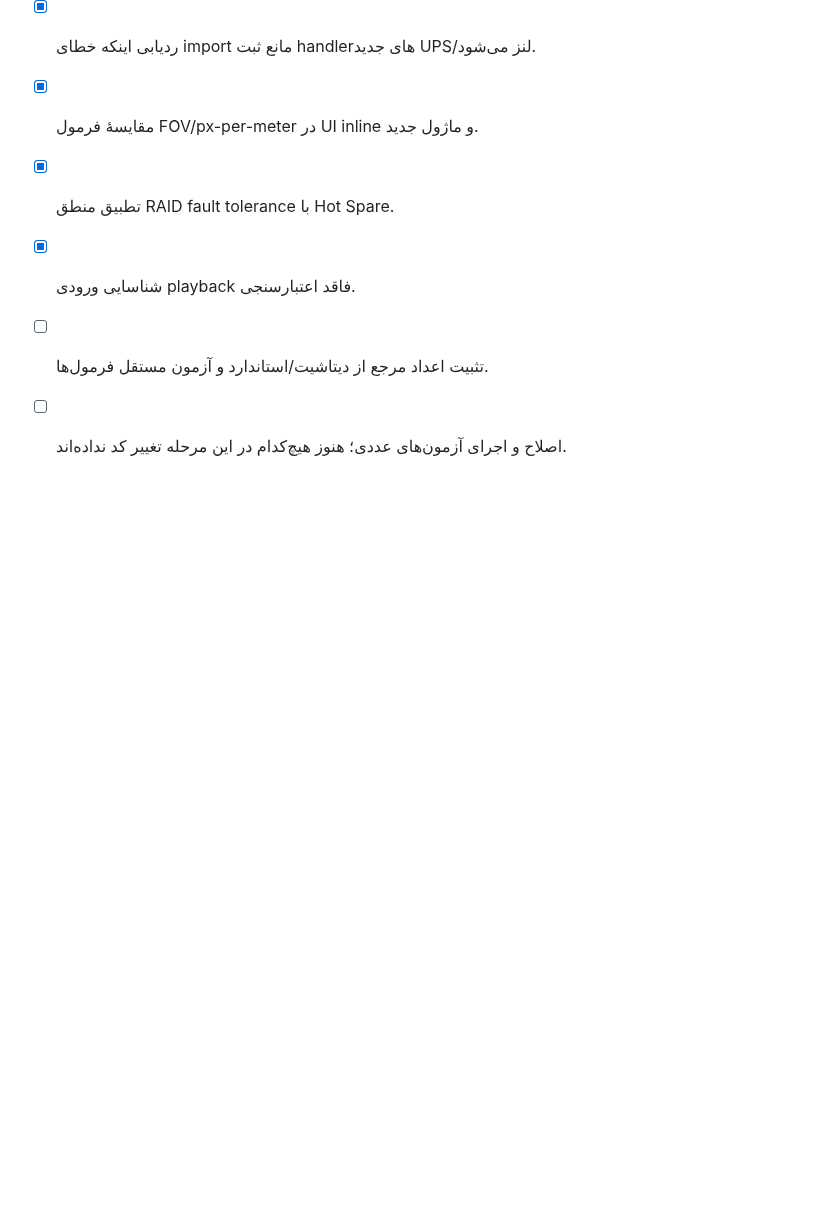
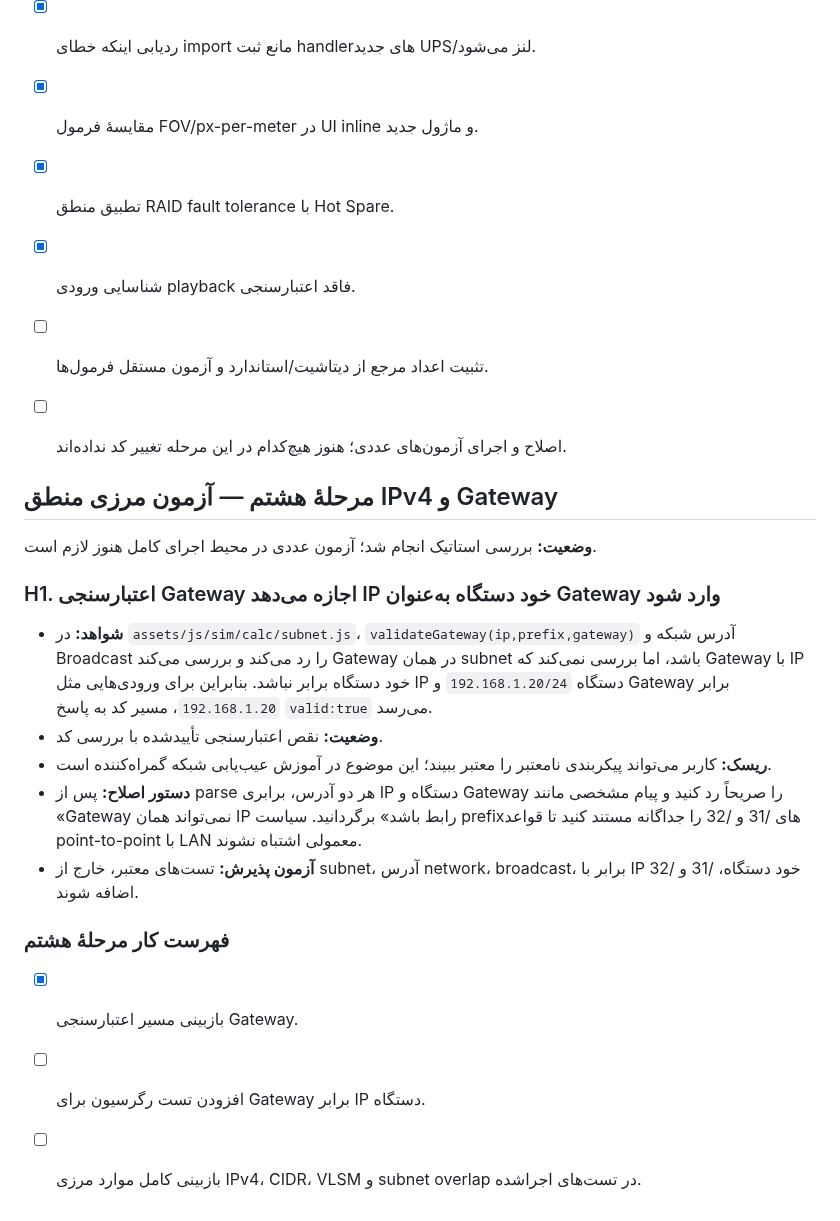
Before and after one commit to nimah69/CCTV-Network-Academy, a Markdown page: docs/AUDIT-AND-REMEDIATION-PLAN.md, the part around the change. Rendered like a GitHub page; blank space fills up the shorter version.

Commit message:
docs: record phase eight gateway validation finding

```diff
--- a/docs/AUDIT-AND-REMEDIATION-PLAN.md
+++ b/docs/AUDIT-AND-REMEDIATION-PLAN.md
@@ -389,3 +389,20 @@
 - [x] شناسایی ورودی playback فاقد اعتبارسنجی.
 - [ ] تثبیت اعداد مرجع از دیتاشیت/استاندارد و آزمون مستقل فرمول‌ها.
 - [ ] اصلاح و اجرای آزمون‌های عددی؛ هنوز هیچ‌کدام در این مرحله تغییر کد نداده‌اند.
+
+
+## مرحلهٔ هشتم — آزمون مرزی منطق IPv4 و Gateway
+
+**وضعیت:** بررسی استاتیک انجام شد؛ آزمون عددی در محیط اجرای کامل هنوز لازم است.
+
+### H1. اعتبارسنجی Gateway اجازه می‌دهد IP خود دستگاه به‌عنوان Gateway وارد شود
+- **شواهد:** در `assets/js/sim/calc/subnet.js`، `validateGateway(ip,prefix,gateway)` آدرس شبکه و Broadcast را رد می‌کند و بررسی می‌کند Gateway در همان subnet باشد، اما بررسی نمی‌کند که Gateway با IP خود دستگاه برابر نباشد. بنابراین برای ورودی‌هایی مثل IP دستگاه `192.168.1.20/24` و Gateway برابر `192.168.1.20`، مسیر کد به پاسخ `valid:true` می‌رسد.
+- **وضعیت:** نقص اعتبارسنجی تأییدشده با بررسی کد.
+- **ریسک:** کاربر می‌تواند پیکربندی نامعتبر را معتبر ببیند؛ این موضوع در آموزش عیب‌یابی شبکه گمراه‌کننده است.
+- **دستور اصلاح:** پس از parse هر دو آدرس، برابری IP دستگاه و Gateway را صریحاً رد کنید و پیام مشخصی مانند «Gateway نمی‌تواند همان IP رابط باشد» برگردانید. سیاست prefixهای /31 و /32 را جداگانه مستند کنید تا قواعد point-to-point با LAN معمولی اشتباه نشوند.
+- **آزمون پذیرش:** تست‌های معتبر، خارج از subnet، آدرس network، broadcast، برابر با IP خود دستگاه، /31 و /32 اضافه شوند.
+
+### فهرست کار مرحلهٔ هشتم
+- [x] بازبینی مسیر اعتبارسنجی Gateway.
+- [ ] افزودن تست رگرسیون برای Gateway برابر IP دستگاه.
+- [ ] بازبینی کامل موارد مرزی IPv4، CIDR، VLSM و subnet overlap در تست‌های اجراشده.
```
